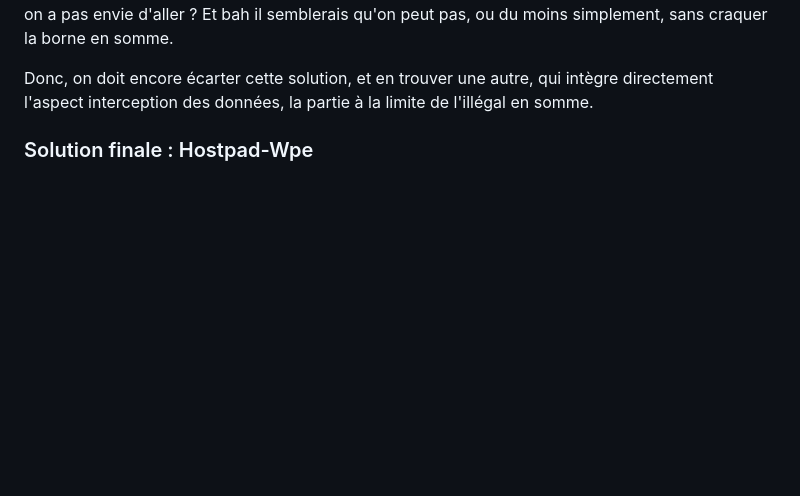
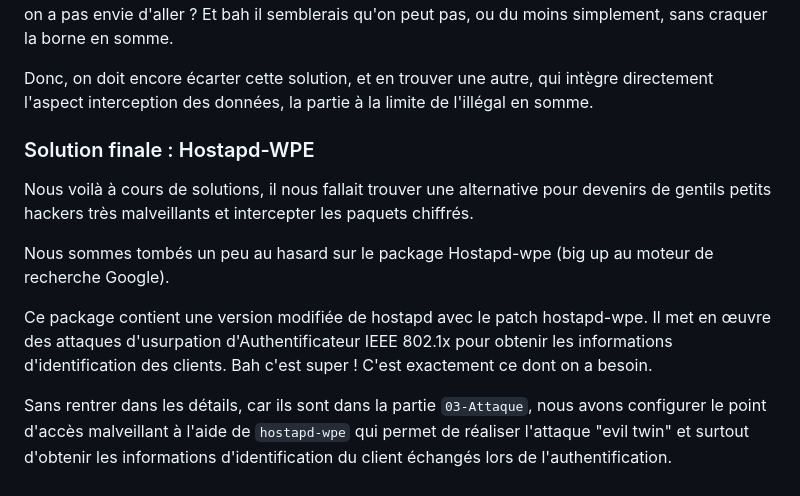
Before and after one commit to xanode/mi-net4104, a Markdown page: docs/md/04-Réalisation_et_contraintes.md, the part around the change. Rendered like a GitHub page; blank space fills up the shorter version.

Commit message:
Correctifs documentation Réalisations et contraintes

```diff
--- a/docs/md/04-Réalisation_et_contraintes.md
+++ b/docs/md/04-Réalisation_et_contraintes.md
@@ -24,4 +24,12 @@ Donc finalement, nous avons pu à l'aide de documentation en ligne émettre un r
 
 Donc, on doit encore écarter cette solution, et en trouver une autre, qui intègre directement l'aspect interception des données, la partie à la limite de l'illégal en somme.
 
-### Solution finale : Hostpad-Wpe
+### Solution finale : Hostapd-WPE
+
+Nous voilà à cours de solutions, il nous fallait trouver une alternative pour devenirs de gentils petits hackers très malveillants et intercepter les paquets chiffrés.
+
+Nous sommes tombés un peu au hasard sur le package Hostapd-wpe (big up au moteur de recherche Google).
+
+Ce package contient une version modifiée de hostapd avec le patch hostapd-wpe. Il met en œuvre des attaques d'usurpation d'Authentificateur IEEE 802.1x pour obtenir les informations d'identification des clients. Bah c'est super ! C'est exactement ce dont on a besoin.
+
+Sans rentrer dans les détails, car ils sont dans la partie `03-Attaque`, nous avons configurer le point d'accès malveillant à l'aide de `hostapd-wpe` qui permet de réaliser l'attaque "evil twin" et surtout d'obtenir les informations d'identification du client échangés lors de l'authentification.
```
